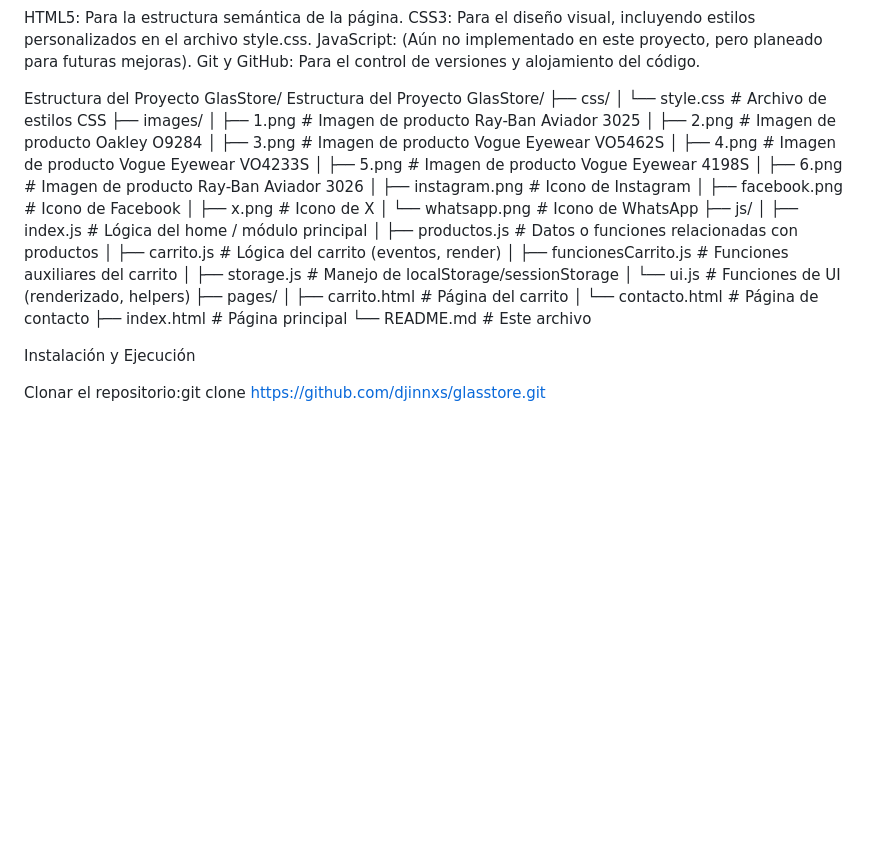
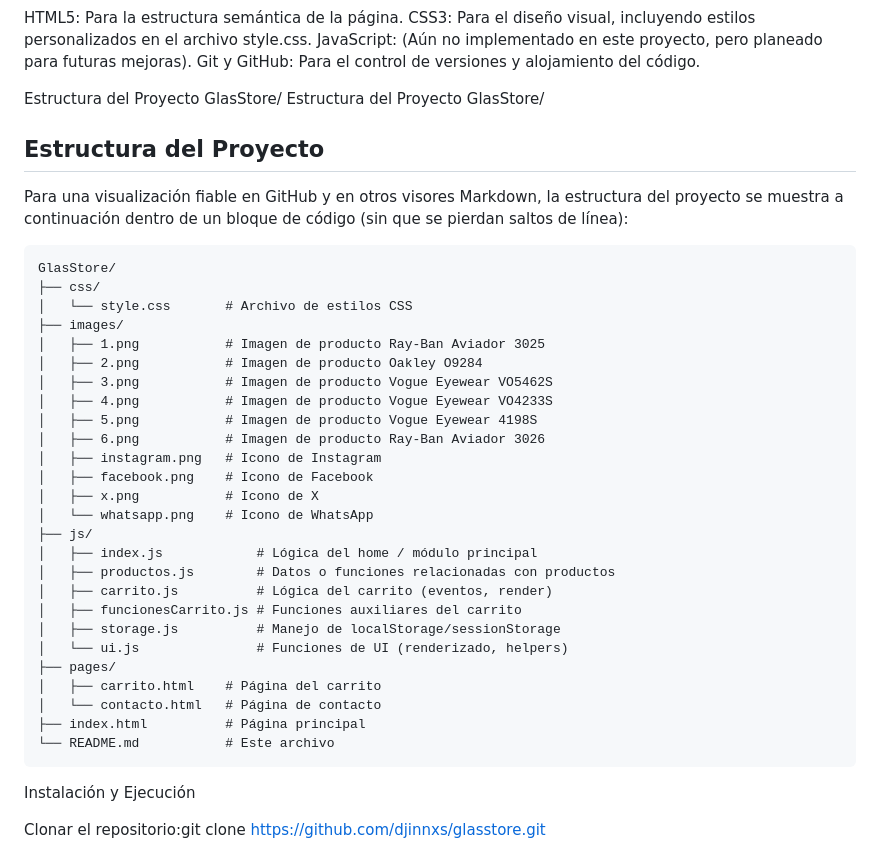
Before and after one commit to djinnxs/glasstore, a Markdown page: README.md, the part around the change. GitHub-like rendering; blank space fills up the shorter version.

Commit message:
README: mostrar estructura del proyecto en bloque de código (mejor visualización en GitHub)

````diff
--- a/README.md
+++ b/README.md
@@ -18,6 +18,12 @@ Git y GitHub: Para el control de versiones y alojamiento del código.
 Estructura del Proyecto
 GlasStore/
 Estructura del Proyecto
+GlasStore/
+## Estructura del Proyecto
+
+Para una visualización fiable en GitHub y en otros visores Markdown, la estructura del proyecto se muestra a continuación dentro de un bloque de código (sin que se pierdan saltos de línea):
+
+```
 GlasStore/
 ├── css/
 │   └── style.css       # Archivo de estilos CSS
@@ -44,6 +50,7 @@ GlasStore/
 │   └── contacto.html   # Página de contacto
 ├── index.html          # Página principal
 └── README.md           # Este archivo
+```
 
 Instalación y Ejecución
 
````
